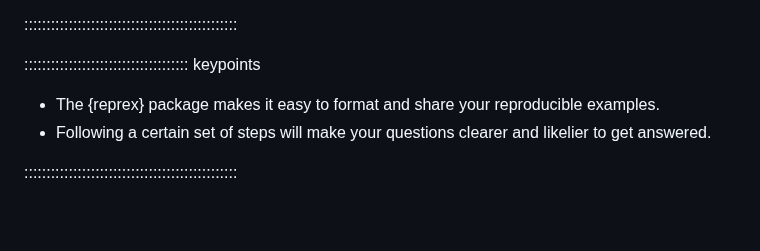
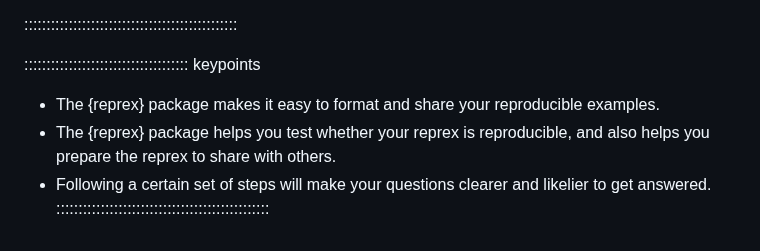
Before and after one commit to carpentries-incubator/R-help-reprexes, a Markdown page: episodes/5-asking-your-question.md, the part around the change. Rendered like a GitHub page.

```diff
--- a/episodes/5-asking-your-question.md
+++ b/episodes/5-asking-your-question.md
@@ -24,6 +24,6 @@ exercises: 2
 ::::::::::::::::::::::::::::::::::::: keypoints
 
 - The {reprex} package makes it easy to format and share your reproducible examples.
+- The {reprex} package helps you test whether your reprex is reproducible, and also helps you prepare the reprex to share with others.
 - Following a certain set of steps will make your questions clearer and likelier to get answered.
-
 ::::::::::::::::::::::::::::::::::::::::::::::::
```
Also changed, not shown: episodes/1-intro-reproducible-examples.md (+44 -52 lines), episodes/fig/jennybryan.png (added), episodes/fig/romainfrancois.png (added), episodes/fig/samtynermonroe.png (added), 2 other files.
